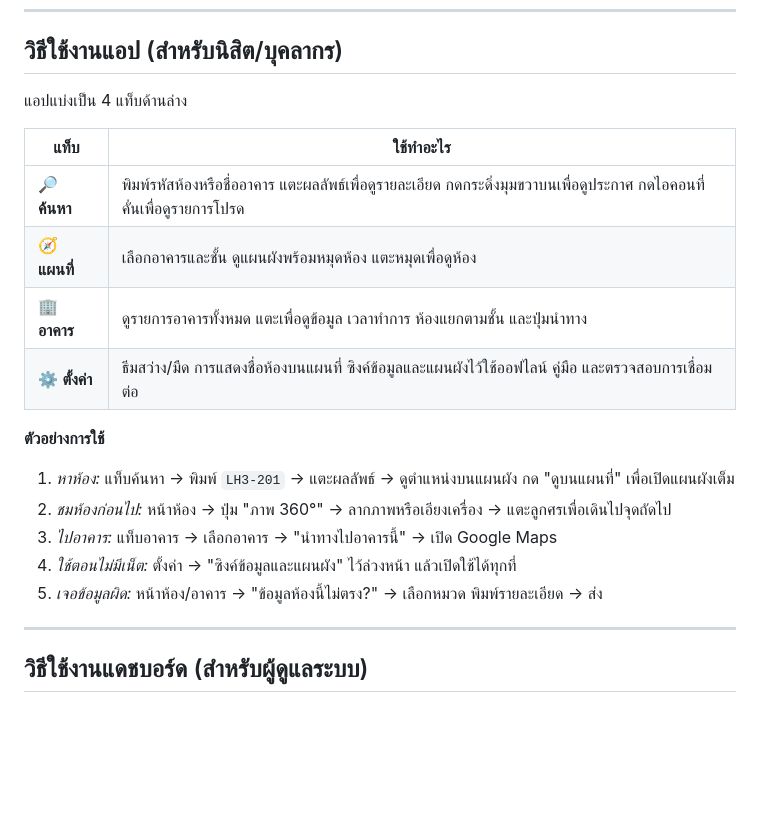
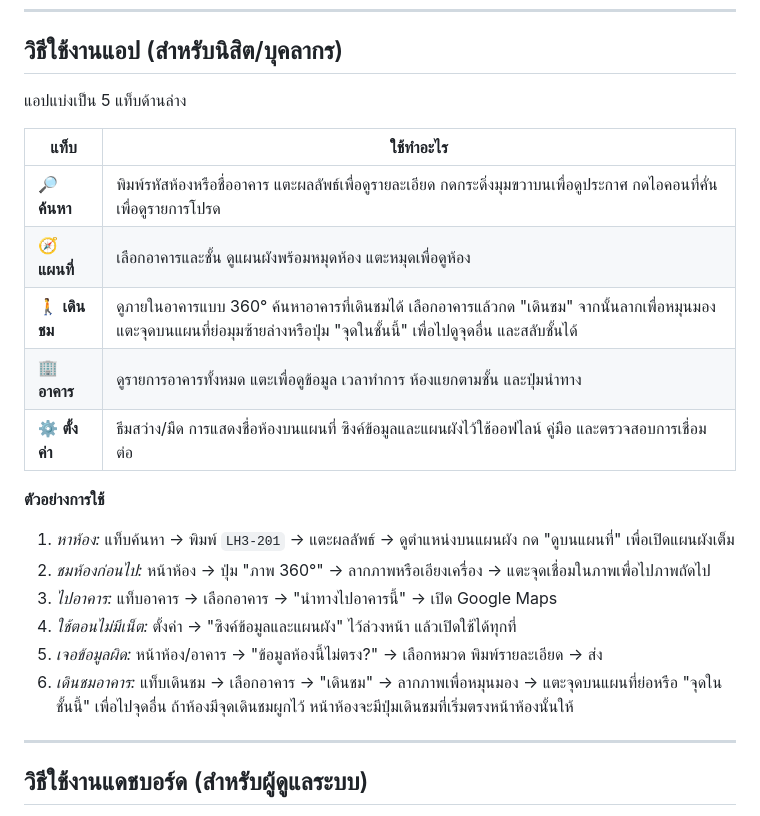
Before and after one commit to Nx7Kz/KPS-Classfinder, a Markdown page: README.md, the part around the change. GitHub-like rendering; blank space fills up the shorter version.

Commit message:
README: add Virtual Tour tab (5 tabs) and usage example to the app guide
Co-Authored-By: Claude Sonnet 5.5 <noreply@anthropic.com>

```diff
--- a/README.md
+++ b/README.md
@@ -232,22 +232,24 @@ GPS ในอาคารไม่แม่นพอที่จะแยกช
 
 ## วิธีใช้งานแอป (สำหรับนิสิต/บุคลากร)
 
-แอปแบ่งเป็น 4 แท็บด้านล่าง
+แอปแบ่งเป็น 5 แท็บด้านล่าง
 
 | แท็บ | ใช้ทำอะไร |
 | --- | --- |
 | 🔎 **ค้นหา** | พิมพ์รหัสห้องหรือชื่ออาคาร แตะผลลัพธ์เพื่อดูรายละเอียด กดกระดิ่งมุมขวาบนเพื่อดูประกาศ กดไอคอนที่คั่นเพื่อดูรายการโปรด |
 | 🧭 **แผนที่** | เลือกอาคารและชั้น ดูแผนผังพร้อมหมุดห้อง แตะหมุดเพื่อดูห้อง |
+| 🚶 **เดินชม** | ดูภายในอาคารแบบ 360° ค้นหาอาคารที่เดินชมได้ เลือกอาคารแล้วกด "เดินชม" จากนั้นลากเพื่อหมุนมอง แตะจุดบนแผนที่ย่อมุมซ้ายล่างหรือปุ่ม "จุดในชั้นนี้" เพื่อไปดูจุดอื่น และสลับชั้นได้ |
 | 🏢 **อาคาร** | ดูรายการอาคารทั้งหมด แตะเพื่อดูข้อมูล เวลาทำการ ห้องแยกตามชั้น และปุ่มนำทาง |
 | ⚙️ **ตั้งค่า** | ธีมสว่าง/มืด การแสดงชื่อห้องบนแผนที่ ซิงค์ข้อมูลและแผนผังไว้ใช้ออฟไลน์ คู่มือ และตรวจสอบการเชื่อมต่อ |
 
 **ตัวอย่างการใช้**
 
 1. *หาห้อง:* แท็บค้นหา → พิมพ์ `LH3-201` → แตะผลลัพธ์ → ดูตำแหน่งบนแผนผัง กด "ดูบนแผนที่" เพื่อเปิดแผนผังเต็ม
-2. *ชมห้องก่อนไป:* หน้าห้อง → ปุ่ม "ภาพ 360°" → ลากภาพหรือเอียงเครื่อง → แตะลูกศรเพื่อเดินไปจุดถัดไป
+2. *ชมห้องก่อนไป:* หน้าห้อง → ปุ่ม "ภาพ 360°" → ลากภาพหรือเอียงเครื่อง → แตะจุดเชื่อมในภาพเพื่อไปภาพถัดไป
 3. *ไปอาคาร:* แท็บอาคาร → เลือกอาคาร → "นำทางไปอาคารนี้" → เปิด Google Maps
 4. *ใช้ตอนไม่มีเน็ต:* ตั้งค่า → "ซิงค์ข้อมูลและแผนผัง" ไว้ล่วงหน้า แล้วเปิดใช้ได้ทุกที่
 5. *เจอข้อมูลผิด:* หน้าห้อง/อาคาร → "ข้อมูลห้องนี้ไม่ตรง?" → เลือกหมวด พิมพ์รายละเอียด → ส่ง
+6. *เดินชมอาคาร:* แท็บเดินชม → เลือกอาคาร → "เดินชม" → ลากภาพเพื่อหมุนมอง → แตะจุดบนแผนที่ย่อหรือ "จุดในชั้นนี้" เพื่อไปจุดอื่น ถ้าห้องมีจุดเดินชมผูกไว้ หน้าห้องจะมีปุ่มเดินชมที่เริ่มตรงหน้าห้องนั้นให้
 
 ---
 
```
